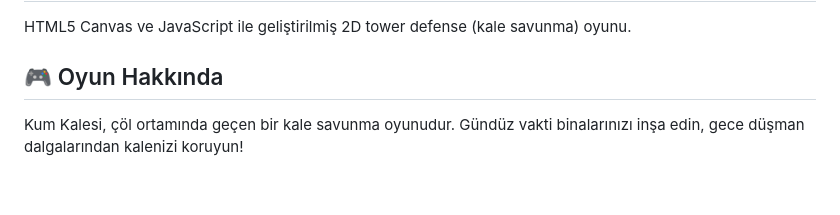
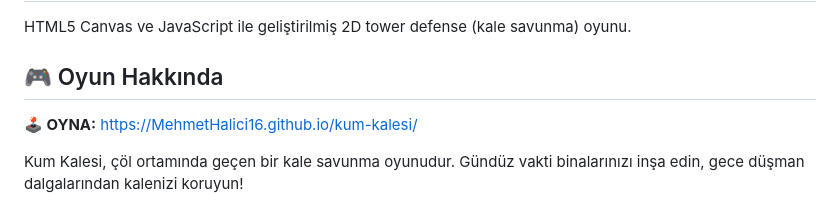
Before and after one commit to MehmetHalici16/kum-kalesi, a Markdown page: README.md, the part around the change. GitHub-like rendering; blank space fills up the shorter version.

Commit message:
README: Canlı oynama linki eklendi

```diff
--- a/README.md
+++ b/README.md
@@ -3,6 +3,8 @@
 HTML5 Canvas ve JavaScript ile geliştirilmiş 2D tower defense (kale savunma) oyunu.
 
 ## 🎮 Oyun Hakkında
+
+**🕹 OYNA:** [https://MehmetHalici16.github.io/kum-kalesi/](https://MehmetHalici16.github.io/kum-kalesi/)
 
 Kum Kalesi, çöl ortamında geçen bir kale savunma oyunudur. Gündüz vakti binalarınızı inşa edin, gece düşman dalgalarından kalenizi koruyun!
 
```
